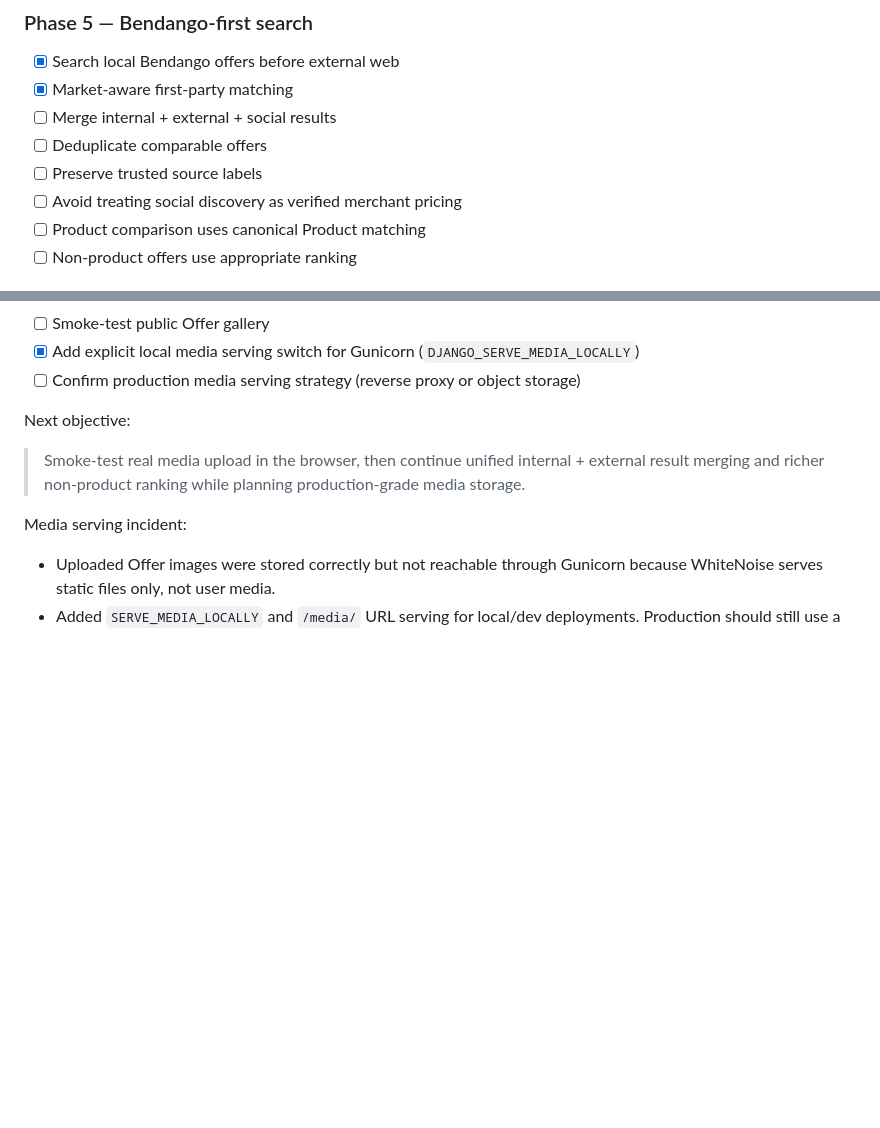
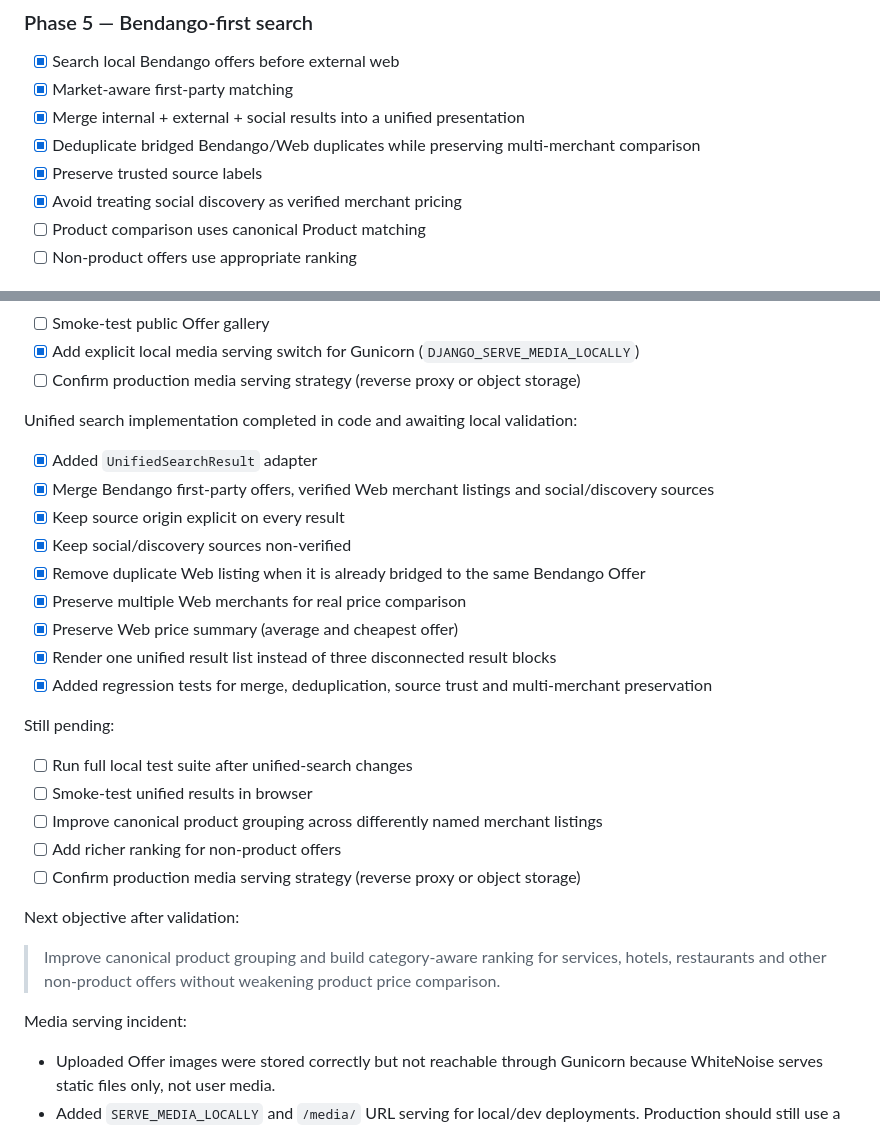
Before and after one commit to kembo-dev/bendango, a Markdown page: TASKMEMORY.md, 2 parts joined by grey strips. Drawn GitHub-style; blank space fills up the shorter version.

Commit message:
docs: record unified search implementation

```diff
--- a/TASKMEMORY.md
+++ b/TASKMEMORY.md
@@ -629,10 +629,10 @@ Implementation note: core model/public storefront work is implemented in the rep
 
 - [x] Search local Bendango offers before external web
 - [x] Market-aware first-party matching
-- [ ] Merge internal + external + social results
-- [ ] Deduplicate comparable offers
-- [ ] Preserve trusted source labels
-- [ ] Avoid treating social discovery as verified merchant pricing
+- [x] Merge internal + external + social results into a unified presentation
+- [x] Deduplicate bridged Bendango/Web duplicates while preserving multi-merchant comparison
+- [x] Preserve trusted source labels
+- [x] Avoid treating social discovery as verified merchant pricing
 - [ ] Product comparison uses canonical Product matching
 - [ ] Non-product offers use appropriate ranking
 
@@ -798,10 +798,30 @@ Media validation completed locally:
 - [x] Add explicit local media serving switch for Gunicorn (`DJANGO_SERVE_MEDIA_LOCALLY`)
 - [ ] Confirm production media serving strategy (reverse proxy or object storage)
 
-Next objective:
+Unified search implementation completed in code and awaiting local validation:
 
-> Smoke-test real media upload in the browser, then continue unified internal + external
-> result merging and richer non-product ranking while planning production-grade media storage.
+- [x] Added `UnifiedSearchResult` adapter
+- [x] Merge Bendango first-party offers, verified Web merchant listings and social/discovery sources
+- [x] Keep source origin explicit on every result
+- [x] Keep social/discovery sources non-verified
+- [x] Remove duplicate Web listing when it is already bridged to the same Bendango Offer
+- [x] Preserve multiple Web merchants for real price comparison
+- [x] Preserve Web price summary (average and cheapest offer)
+- [x] Render one unified result list instead of three disconnected result blocks
+- [x] Added regression tests for merge, deduplication, source trust and multi-merchant preservation
+
+Still pending:
+
+- [ ] Run full local test suite after unified-search changes
+- [ ] Smoke-test unified results in browser
+- [ ] Improve canonical product grouping across differently named merchant listings
+- [ ] Add richer ranking for non-product offers
+- [ ] Confirm production media serving strategy (reverse proxy or object storage)
+
+Next objective after validation:
+
+> Improve canonical product grouping and build category-aware ranking for services, hotels,
+> restaurants and other non-product offers without weakening product price comparison.
 
 Media serving incident:
 - Uploaded Offer images were stored correctly but not reachable through Gunicorn because WhiteNoise serves static files only, not user media.
```
